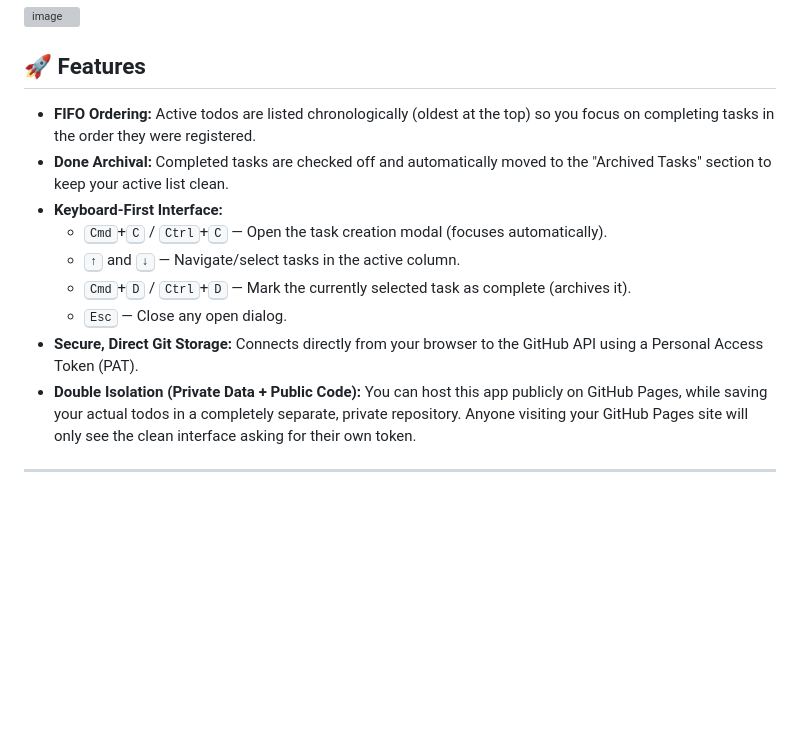
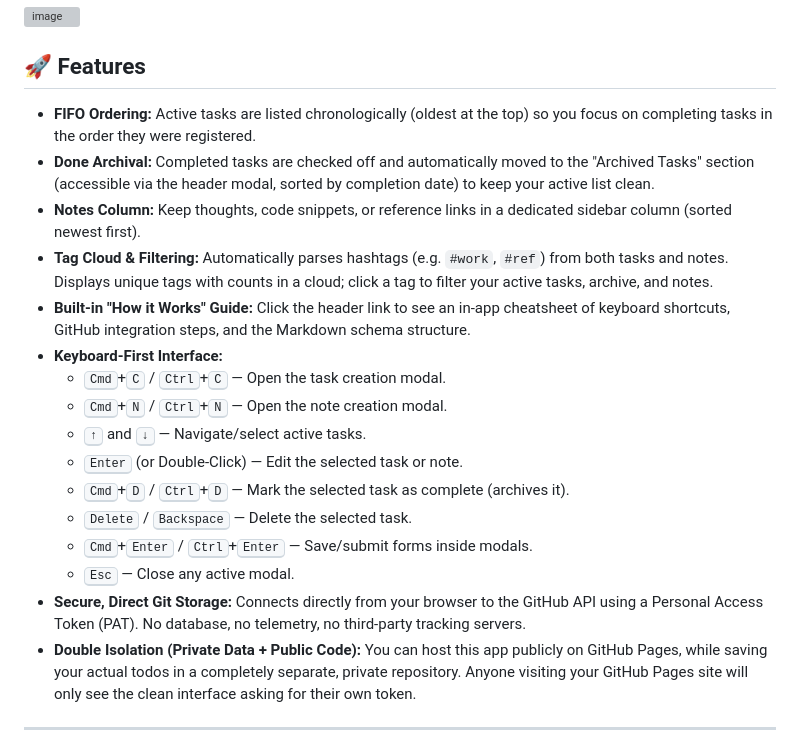
Before and after one commit to cristianmedeiros/lazytodo, a Markdown page: README.md, the part around the change. Drawn GitHub-style; blank space fills up the shorter version; grey boxes are pictures that could not be loaded.

Commit message:
docs: update README features and keyboard shortcuts list for HN showcase

```diff
--- a/README.md
+++ b/README.md
@@ -7,14 +7,21 @@ A minimalist, keyboard-first todo application for developers. It is served as a
 
 ## 🚀 Features
 
-* **FIFO Ordering:** Active todos are listed chronologically (oldest at the top) so you focus on completing tasks in the order they were registered.
-* **Done Archival:** Completed tasks are checked off and automatically moved to the "Archived Tasks" section to keep your active list clean.
+* **FIFO Ordering:** Active tasks are listed chronologically (oldest at the top) so you focus on completing tasks in the order they were registered.
+* **Done Archival:** Completed tasks are checked off and automatically moved to the "Archived Tasks" section (accessible via the header modal, sorted by completion date) to keep your active list clean.
+* **Notes Column:** Keep thoughts, code snippets, or reference links in a dedicated sidebar column (sorted newest first).
+* **Tag Cloud & Filtering:** Automatically parses hashtags (e.g. `#work`, `#ref`) from both tasks and notes. Displays unique tags with counts in a cloud; click a tag to filter your active tasks, archive, and notes.
+* **Built-in "How it Works" Guide:** Click the header link to see an in-app cheatsheet of keyboard shortcuts, GitHub integration steps, and the Markdown schema structure.
 * **Keyboard-First Interface:**
-  * <kbd>Cmd</kbd>+<kbd>C</kbd> / <kbd>Ctrl</kbd>+<kbd>C</kbd> — Open the task creation modal (focuses automatically).
-  * <kbd>↑</kbd> and <kbd>↓</kbd> — Navigate/select tasks in the active column.
-  * <kbd>Cmd</kbd>+<kbd>D</kbd> / <kbd>Ctrl</kbd>+<kbd>D</kbd> — Mark the currently selected task as complete (archives it).
-  * <kbd>Esc</kbd> — Close any open dialog.
-* **Secure, Direct Git Storage:** Connects directly from your browser to the GitHub API using a Personal Access Token (PAT).
+  * <kbd>Cmd</kbd>+<kbd>C</kbd> / <kbd>Ctrl</kbd>+<kbd>C</kbd> — Open the task creation modal.
+  * <kbd>Cmd</kbd>+<kbd>N</kbd> / <kbd>Ctrl</kbd>+<kbd>N</kbd> — Open the note creation modal.
+  * <kbd>↑</kbd> and <kbd>↓</kbd> — Navigate/select active tasks.
+  * <kbd>Enter</kbd> (or Double-Click) — Edit the selected task or note.
+  * <kbd>Cmd</kbd>+<kbd>D</kbd> / <kbd>Ctrl</kbd>+<kbd>D</kbd> — Mark the selected task as complete (archives it).
+  * <kbd>Delete</kbd> / <kbd>Backspace</kbd> — Delete the selected task.
+  * <kbd>Cmd</kbd>+<kbd>Enter</kbd> / <kbd>Ctrl</kbd>+<kbd>Enter</kbd> — Save/submit forms inside modals.
+  * <kbd>Esc</kbd> — Close any active modal.
+* **Secure, Direct Git Storage:** Connects directly from your browser to the GitHub API using a Personal Access Token (PAT). No database, no telemetry, no third-party tracking servers.
 * **Double Isolation (Private Data + Public Code):** You can host this app publicly on GitHub Pages, while saving your actual todos in a completely separate, private repository. Anyone visiting your GitHub Pages site will only see the clean interface asking for their own token.
 
 ---
```
